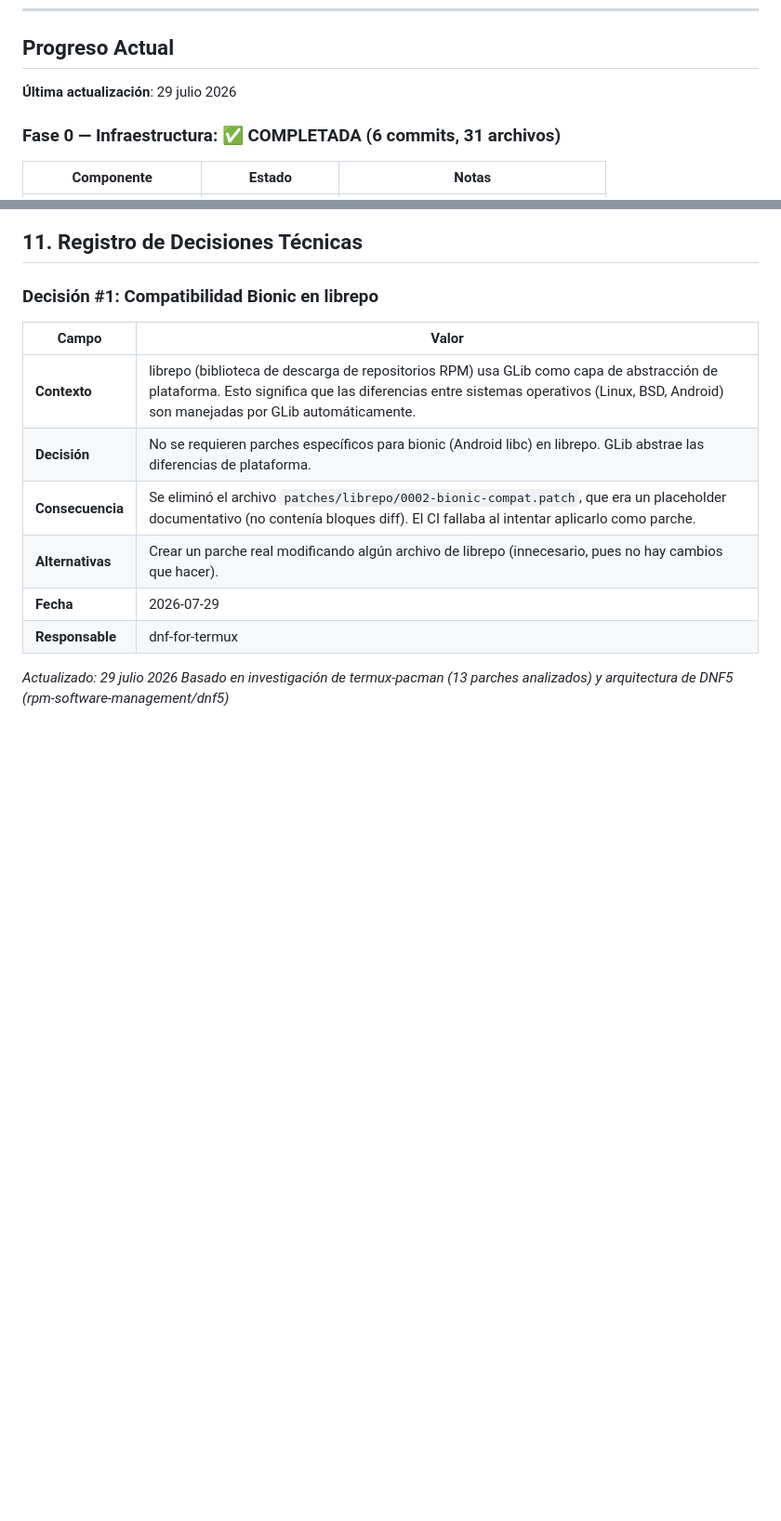
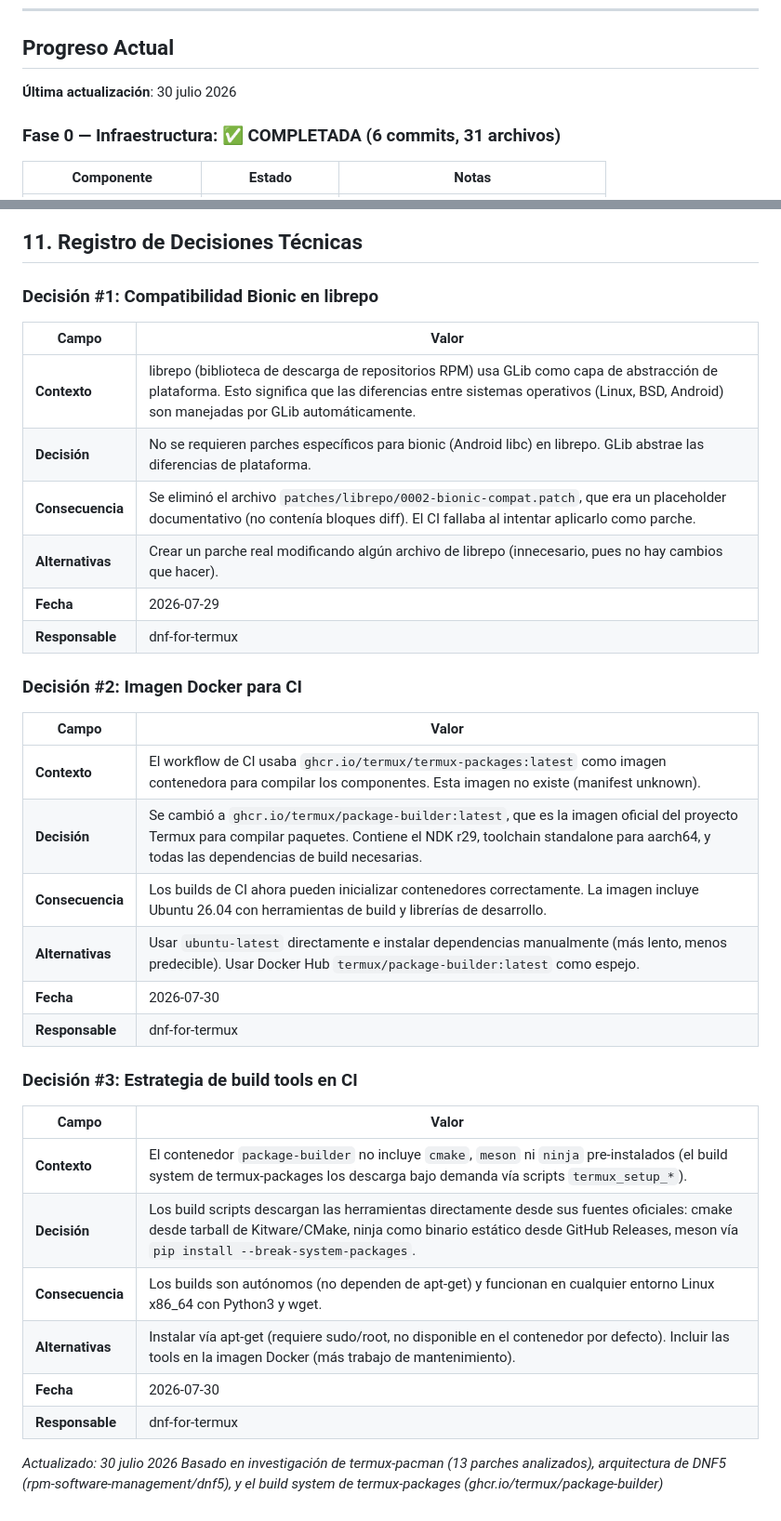
Before and after one commit to Leonisaurov/dnf-for-termux, a Markdown page: PLAN.md, 2 parts joined by grey strips. Shown at 93% size. GitHub-like rendering; blank space fills up the shorter version.

```diff
--- a/PLAN.md
+++ b/PLAN.md
@@ -14,7 +14,7 @@
 
 ## Progreso Actual
 
-**Última actualización**: 29 julio 2026
+**Última actualización**: 30 julio 2026
 
 ### Fase 0 — Infraestructura: ✅ COMPLETADA (6 commits, 31 archivos)
 
@@ -678,5 +690,27 @@ Ver `docs/CI-PIPELINE.md` para documentación completa.
 | **Fecha** | 2026-07-29 |
 | **Responsable** | dnf-for-termux |
 
-*Actualizado: 29 julio 2026*
-*Basado en investigación de termux-pacman (13 parches analizados) y arquitectura de DNF5 (rpm-software-management/dnf5)*
+### Decisión #2: Imagen Docker para CI
+
+| Campo | Valor |
+|-------|-------|
+| **Contexto** | El workflow de CI usaba `ghcr.io/termux/termux-packages:latest` como imagen contenedora para compilar los componentes. Esta imagen no existe (manifest unknown). |
+| **Decisión** | Se cambió a `ghcr.io/termux/package-builder:latest`, que es la imagen oficial del proyecto Termux para compilar paquetes. Contiene el NDK r29, toolchain standalone para aarch64, y todas las dependencias de build necesarias. |
+| **Consecuencia** | Los builds de CI ahora pueden inicializar contenedores correctamente. La imagen incluye Ubuntu 26.04 con herramientas de build y librerías de desarrollo. |
+| **Alternativas** | Usar `ubuntu-latest` directamente e instalar dependencias manualmente (más lento, menos predecible). Usar Docker Hub `termux/package-builder:latest` como espejo. |
+| **Fecha** | 2026-07-30 |
+| **Responsable** | dnf-for-termux |
+
+### Decisión #3: Estrategia de build tools en CI
+
+| Campo | Valor |
+|-------|-------|
+| **Contexto** | El contenedor `package-builder` no incluye `cmake`, `meson` ni `ninja` pre-instalados (el build system de termux-packages los descarga bajo demanda vía scripts `termux_setup_*`). |
+| **Decisión** | Los build scripts descargan las herramientas directamente desde sus fuentes oficiales: cmake desde tarball de Kitware/CMake, ninja como binario estático desde GitHub Releases, meson vía `pip install --break-system-packages`. |
+| **Consecuencia** | Los builds son autónomos (no dependen de apt-get) y funcionan en cualquier entorno Linux x86_64 con Python3 y wget. |
+| **Alternativas** | Instalar vía apt-get (requiere sudo/root, no disponible en el contenedor por defecto). Incluir las tools en la imagen Docker (más trabajo de mantenimiento). |
+| **Fecha** | 2026-07-30 |
+| **Responsable** | dnf-for-termux |
+
+*Actualizado: 30 julio 2026*
+*Basado en investigación de termux-pacman (13 parches analizados), arquitectura de DNF5 (rpm-software-management/dnf5), y el build system de termux-packages (ghcr.io/termux/package-builder)*
```
Also changed, not shown: other parts of PLAN.md (+30 -18 lines).
